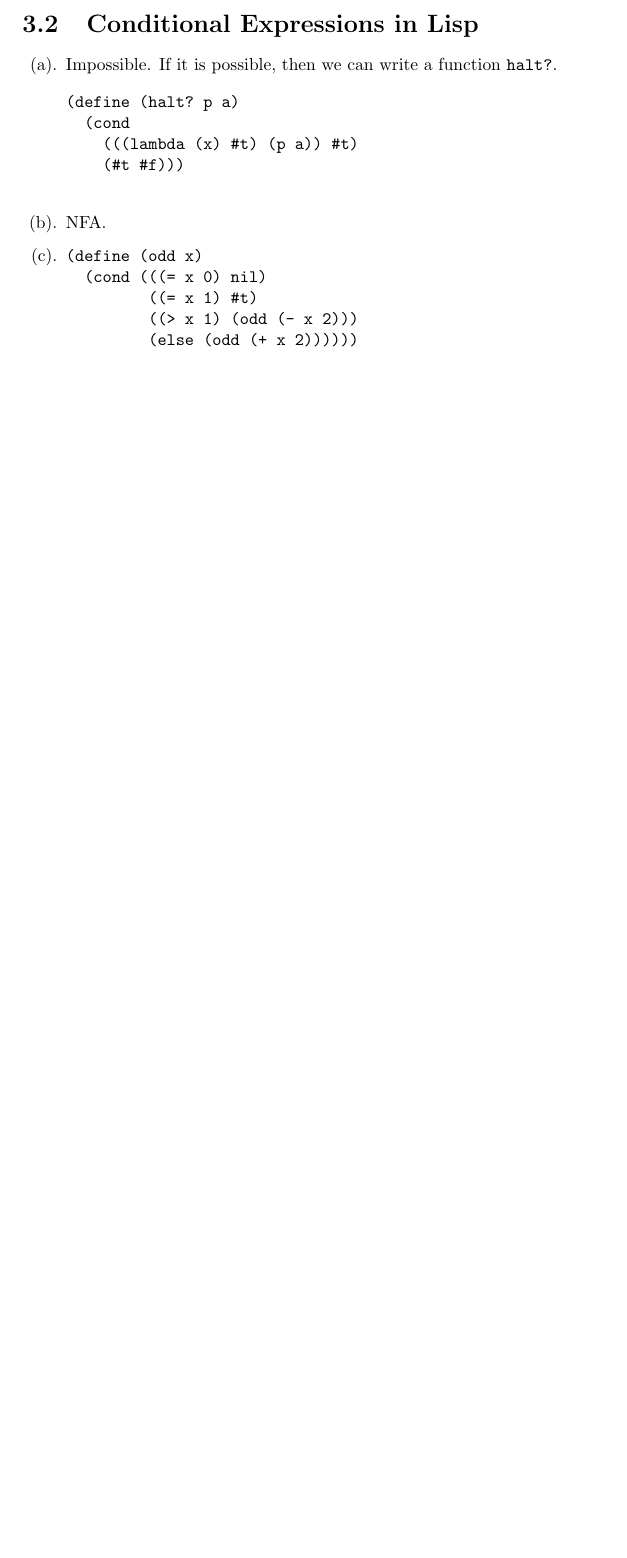
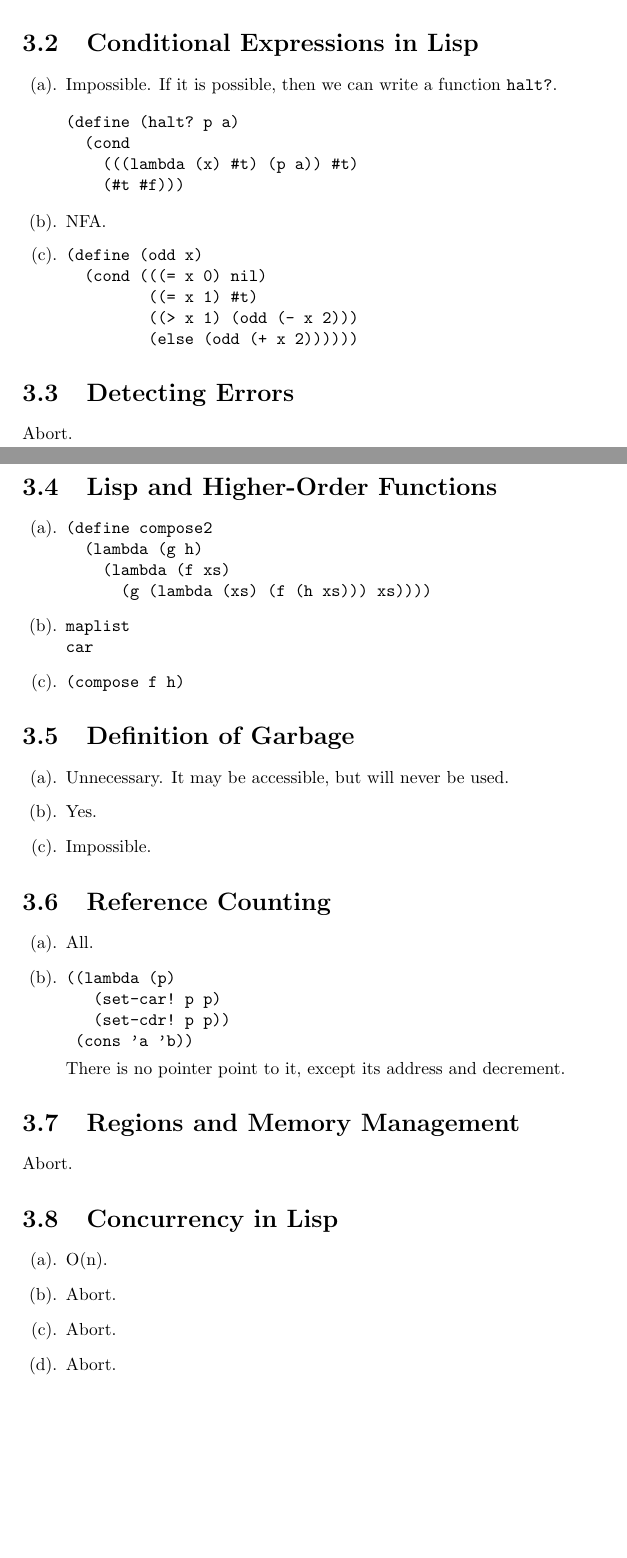
Before and after one commit to cz717/bksol, a LaTeX document (cipl/cipl.tex, which reads cipl/ch3.tex): part of page 5 of 5 before the commit and two parts of pages 5 and 6 of 6 after it, the two joined at a grey line, cut so that both start at the same text, the shorter picture padded with empty space. Compiled offline with pdfLaTeX.

Commit message:
cipl ch2 - ch3

```diff
--- a/cipl/ch3.tex
+++ b/cipl/ch3.tex
@@ -46,3 +46,59 @@
          (else (odd (+ x 2))))))
 \end{verbatim}
 \end{enumerate}
+
+
+\section{Detecting Errors}
+Abort.
+
+\section{Lisp and Higher-Order Functions}
+\begin{enumerate}
+  \item
+\begin{verbatim}
+(define compose2
+  (lambda (g h)
+    (lambda (f xs)
+      (g (lambda (xs) (f (h xs))) xs))))
+\end{verbatim}
+
+  \item
+    \texttt{maplist} \\
+    \texttt{car}
+
+  \item
+    \texttt{(compose f h)}
+\end{enumerate}
+
+
+\section{Definition of Garbage}
+\begin{enumerate}
+  \item Unnecessary. It may be accessible, but will never be used.
+  \item Yes.
+  \item Impossible.
+\end{enumerate}
+
+
+\section{Reference Counting}
+\begin{enumerate}
+  \item All.
+  \item
+\begin{verbatim}
+((lambda (p)
+   (set-car! p p)
+   (set-cdr! p p))
+ (cons 'a 'b))
+\end{verbatim}
+    There is no pointer point to it, except its address and  decrement.
+\end{enumerate}
+
+
+\section{Regions and Memory Management}
+Abort.
+
+\section{Concurrency in Lisp}
+\begin{enumerate}
+  \item O(n).
+  \item Abort.
+  \item Abort.
+  \item Abort.
+\end{enumerate}
```
Also changed, not shown: cipl/ch2.tex (+28 -0 lines). Lines whose indentation alone changed are shown as unchanged.
